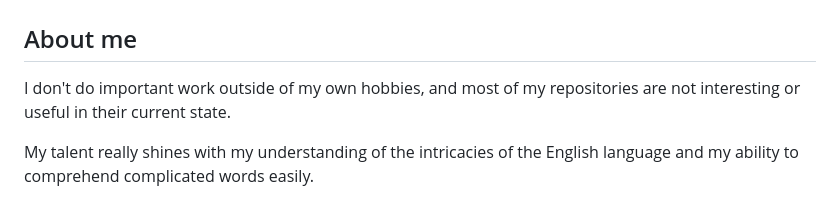
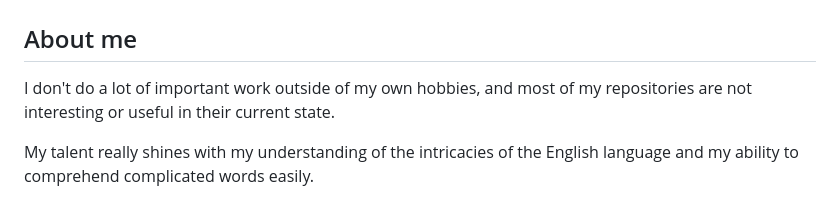
Before and after one commit to PPPDUD/PPPDUD, a Markdown page: README.md, the part around the change. Drawn GitHub-style.

```diff
--- a/README.md
+++ b/README.md
@@ -1,6 +1,6 @@
 # Welcome to my GitHub profile!
 ## About me
-I don't do important work outside of my own hobbies, and most of my repositories are not interesting or useful in their current state.
+I don't do a lot of important work outside of my own hobbies, and most of my repositories are not interesting or useful in their current state.
 
 My talent really shines with my understanding of the intricacies of the English language and my ability to comprehend complicated words easily.
 
```
